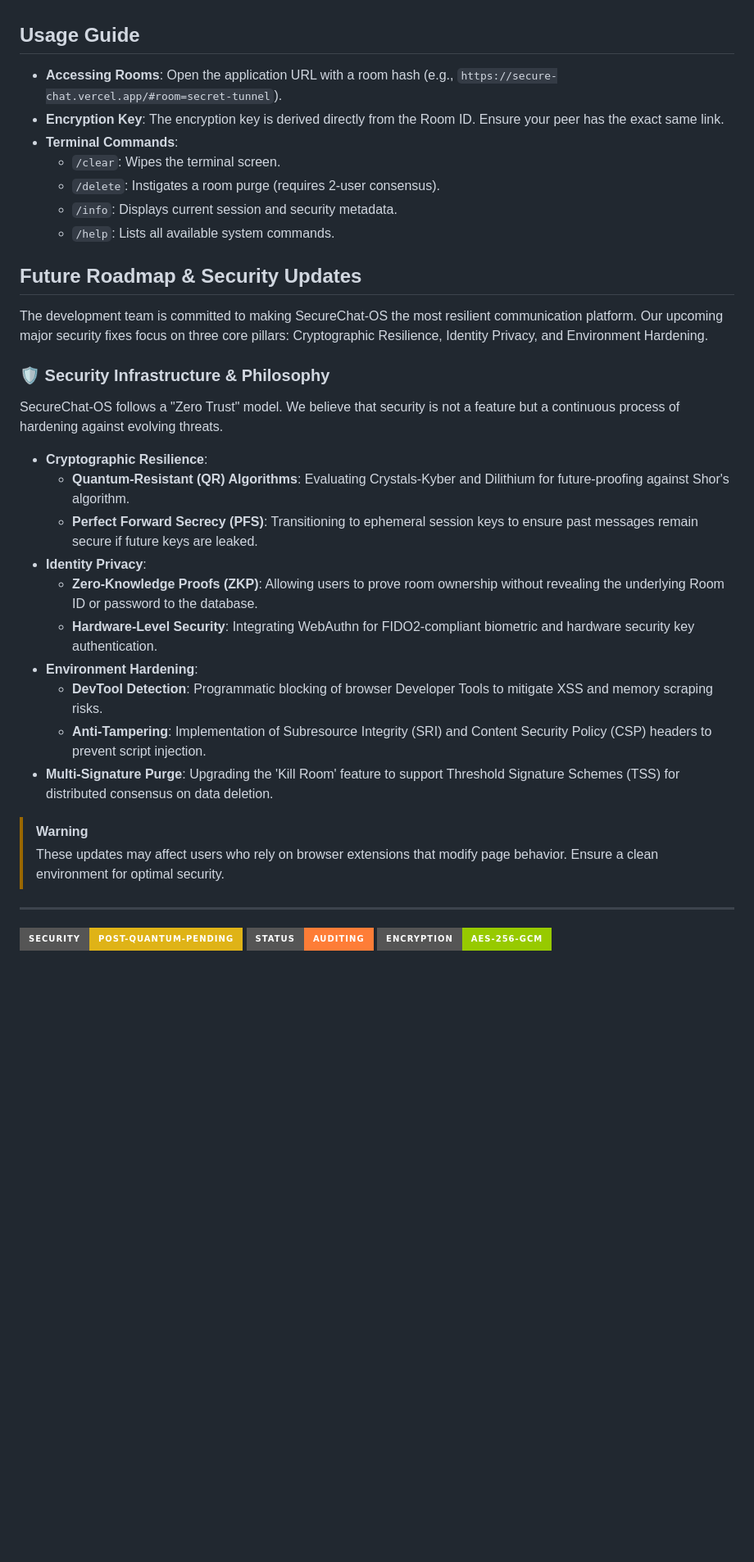
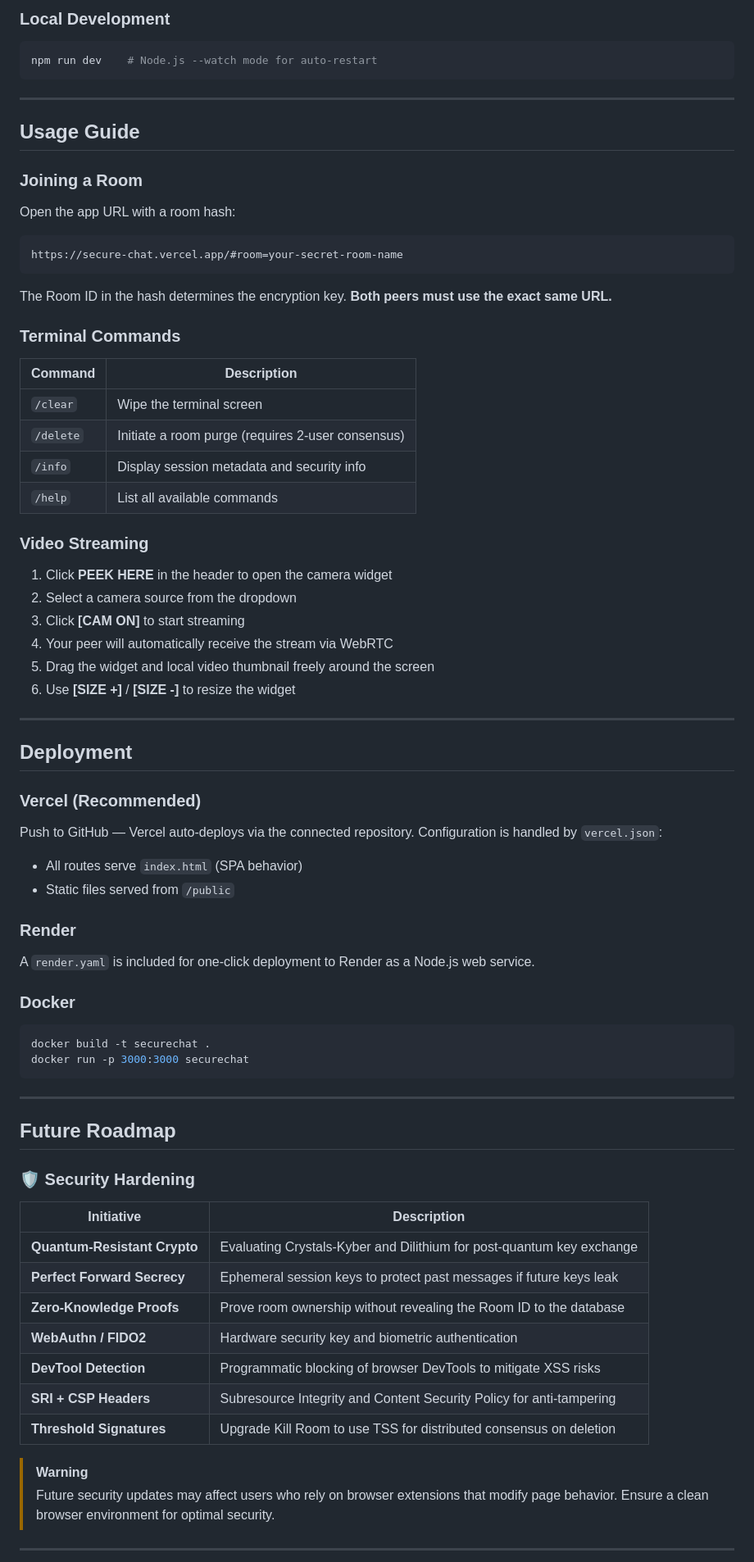
Before and after one commit to hedoescode-mayank/secure-chat-ws, a Markdown page: README.md, the part around one of its changes. Shown at 82% size. GitHub-like rendering; badges without logos; blank space fills up the shorter version.

````diff
--- a/README.md
+++ b/README.md
@@ -79,35 +288,79 @@ To ensure a premium user experience and prevent local resource leaks, the WebRTC
+### Local Development
+
+```bash
+npm run dev    # Node.js --watch mode for auto-restart
+```
+
+---
 
 ## Usage Guide
-- **Accessing Rooms**: Open the application URL with a room hash (e.g., `https://secure-chat.vercel.app/#room=secret-tunnel`).
-- **Encryption Key**: The encryption key is derived directly from the Room ID. Ensure your peer has the exact same link.
-- **Terminal Commands**:
-  - `/clear`: Wipes the terminal screen.
-  - `/delete`: Instigates a room purge (requires 2-user consensus).
-  - `/info`: Displays current session and security metadata.
-  - `/help`: Lists all available system commands.
 
-## Future Roadmap & Security Updates
-The development team is committed to making SecureChat-OS the most resilient communication platform. Our upcoming major security fixes focus on three core pillars: Cryptographic Resilience, Identity Privacy, and Environment Hardening.
+### Joining a Room
 
-### 🛡️ Security Infrastructure & Philosophy
-SecureChat-OS follows a "Zero Trust" model. We believe that security is not a feature but a continuous process of hardening against evolving threats.
+Open the app URL with a room hash:
+```
+https://secure-chat.vercel.app/#room=your-secret-room-name
+```
 
-- **Cryptographic Resilience**:
-  - **Quantum-Resistant (QR) Algorithms**: Evaluating Crystals-Kyber and Dilithium for future-proofing against Shor's algorithm.
-  - **Perfect Forward Secrecy (PFS)**: Transitioning to ephemeral session keys to ensure past messages remain secure if future keys are leaked.
-- **Identity Privacy**:
-  - **Zero-Knowledge Proofs (ZKP)**: Allowing users to prove room ownership without revealing the underlying Room ID or password to the database.
-  - **Hardware-Level Security**: Integrating WebAuthn for FIDO2-compliant biometric and hardware security key authentication.
-- **Environment Hardening**:
-  - **DevTool Detection**: Programmatic blocking of browser Developer Tools to mitigate XSS and memory scraping risks.
-  - **Anti-Tampering**: Implementation of Subresource Integrity (SRI) and Content Security Policy (CSP) headers to prevent script injection.
-- **Multi-Signature Purge**: Upgrading the 'Kill Room' feature to support Threshold Signature Schemes (TSS) for distributed consensus on data deletion.
+The Room ID in the hash determines the encryption key. **Both peers must use the exact same URL.**
+
+### Terminal Commands
+
+| Command | Description |
+|---------|-------------|
+| `/clear` | Wipe the terminal screen |
+| `/delete` | Initiate a room purge (requires 2-user consensus) |
+| `/info` | Display session metadata and security info |
+| `/help` | List all available commands |
+
+### Video Streaming
+
+1. Click **PEEK HERE** in the header to open the camera widget
+2. Select a camera source from the dropdown
+3. Click **[CAM ON]** to start streaming
+4. Your peer will automatically receive the stream via WebRTC
+5. Drag the widget and local video thumbnail freely around the screen
+6. Use **[SIZE +]** / **[SIZE -]** to resize the widget
+
+---
+
+## Deployment
+
+### Vercel (Recommended)
+
+Push to GitHub — Vercel auto-deploys via the connected repository. Configuration is handled by `vercel.json`:
+- All routes serve `index.html` (SPA behavior)
+- Static files served from `/public`
+
+### Render
+
+A `render.yaml` is included for one-click deployment to Render as a Node.js web service.
+
+### Docker
+
+```bash
+docker build -t securechat .
+docker run -p 3000:3000 securechat
+```
+
+---
+
+## Future Roadmap
+
+### 🛡️ Security Hardening
+
+| Initiative | Description |
+|-----------|-------------|
+| **Quantum-Resistant Crypto** | Evaluating Crystals-Kyber and Dilithium for post-quantum key exchange |
+| **Perfect Forward Secrecy** | Ephemeral session keys to protect past messages if future keys leak |
+| **Zero-Knowledge Proofs** | Prove room ownership without revealing the Room ID to the database |
+| **WebAuthn / FIDO2** | Hardware security key and biometric authentication |
+| **DevTool Detection** | Programmatic blocking of browser DevTools to mitigate XSS risks |
+| **SRI + CSP Headers** | Subresource Integrity and Content Security Policy for anti-tampering |
+| **Threshold Signatures** | Upgrade Kill Room to use TSS for distributed consensus on deletion |
 
 > [!WARNING]
-> These updates may affect users who rely on browser extensions that modify page behavior. Ensure a clean environment for optimal security.
+> Future security updates may affect users who rely on browser extensions that modify page behavior. Ensure a clean browser environment for optimal security.
 
 ---
-![Security](https://img.shields.io/badge/Security-Post--Quantum--Pending-yellow?style=for-the-badge&logo=shield)
-![Status](https://img.shields.io/badge/Status-Auditing-orange?style=for-the-badge)
-![Encryption](https://img.shields.io/badge/Encryption-AES--256--GCM-green?style=for-the-badge)
 
````
Also changed, not shown: other parts of README.md (+279 -67 lines).
